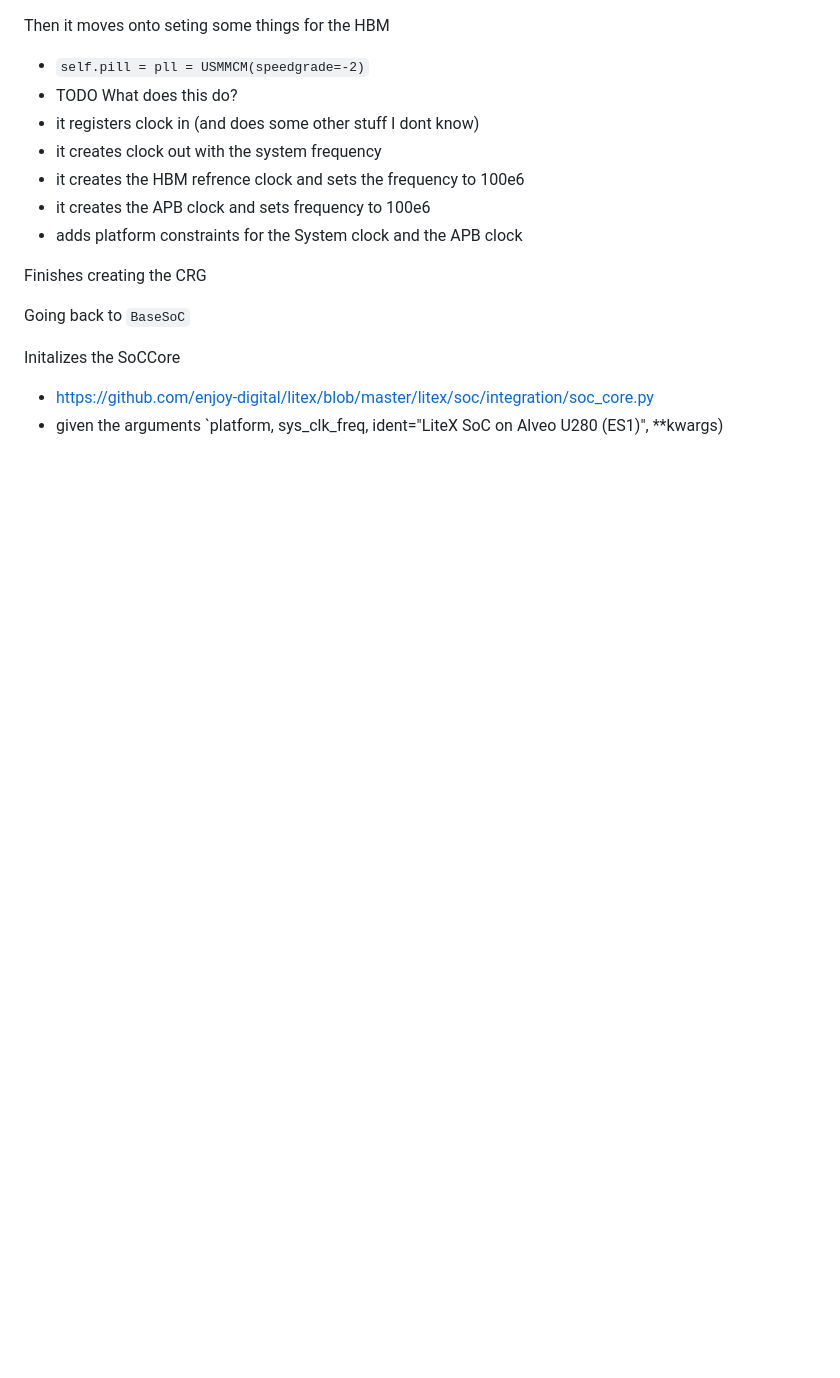
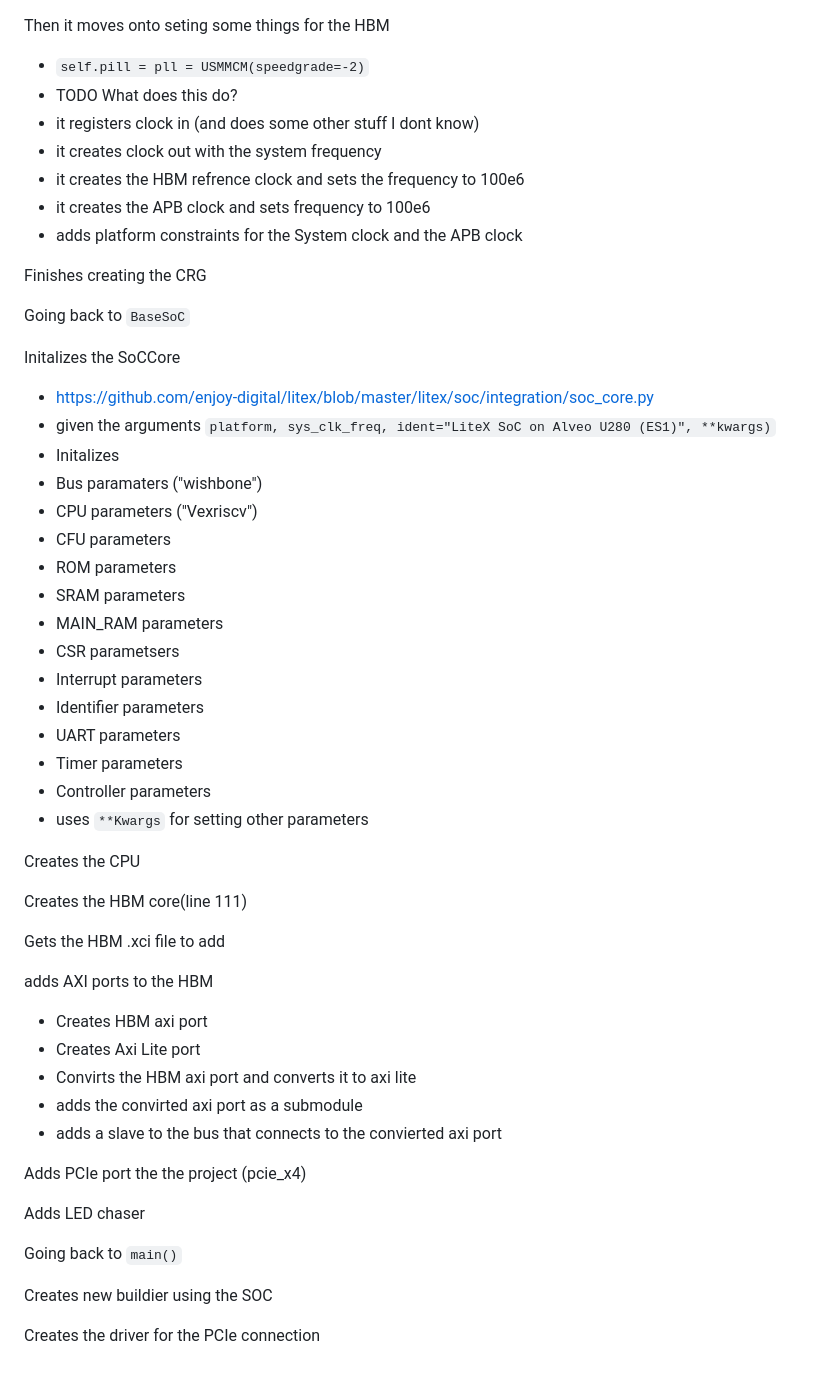
Before and after one commit to Capstone2022Team17/drgbl, a Markdown page: notes.md, the part around the change. GitHub-like rendering; blank space fills up the shorter version.

Commit message:
complete program

```diff
--- a/notes.md
+++ b/notes.md
@@ -143,4 +143,41 @@ Going back to `BaseSoC`
 
 Initalizes the SoCCore
  - https://github.com/enjoy-digital/litex/blob/master/litex/soc/integration/soc_core.py
- - given the arguments `platform, sys_clk_freq, ident="LiteX SoC on Alveo U280 (ES1)", **kwargs)
+ - given the arguments `platform, sys_clk_freq, ident="LiteX SoC on Alveo U280 (ES1)", **kwargs)`
+ - Initalizes
+  - Bus paramaters ("wishbone")
+  - CPU parameters ("Vexriscv")
+  - CFU parameters
+  - ROM parameters
+  - SRAM parameters
+  - MAIN_RAM parameters
+  - CSR parametsers
+  - Interrupt parameters
+  - Identifier parameters
+  - UART parameters
+  - Timer parameters
+  - Controller parameters
+  - uses `**Kwargs` for setting other parameters
+
+Creates the CPU
+
+Creates the HBM  core(line 111)
+
+Gets the HBM .xci file to add
+
+adds AXI ports to the HBM
+- Creates HBM axi port
+- Creates Axi Lite port
+- Convirts the HBM axi port and converts it to axi lite
+- adds the convirted axi port as a submodule
+- adds a slave to the bus that connects to the convierted axi port
+
+Adds PCIe port the the project (pcie_x4)
+
+Adds LED chaser
+
+Going back to `main()`
+
+Creates new buildier using the SOC
+
+Creates the driver for the PCIe connection
```
